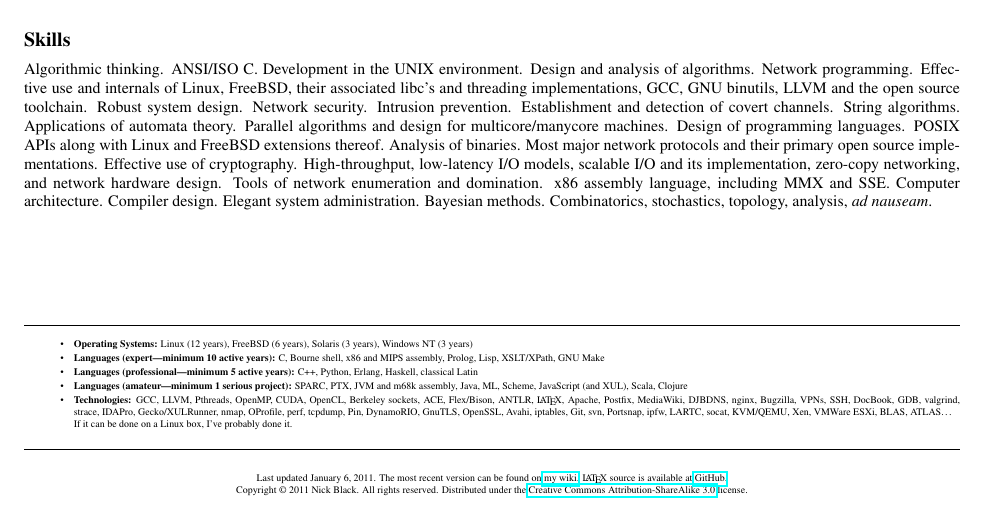
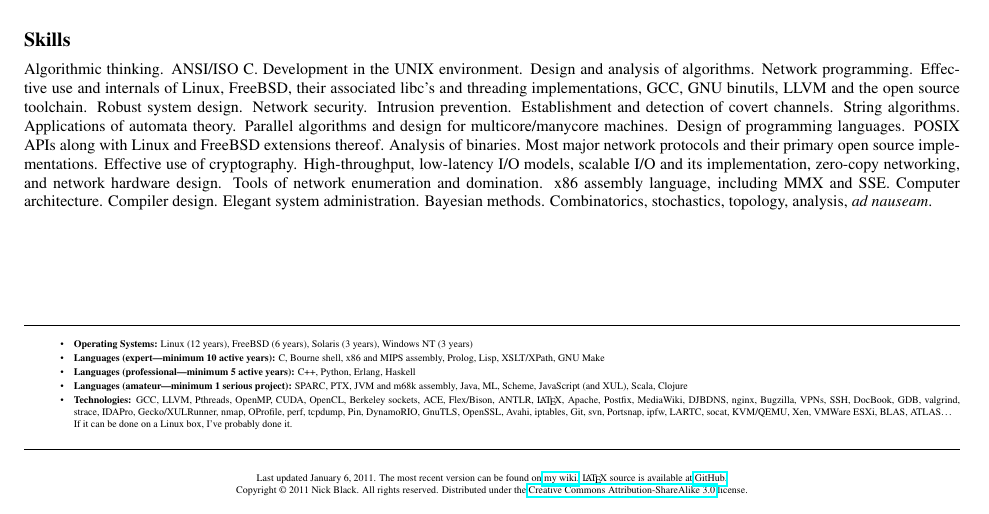
Before and after one commit to dankamongmen/r-sum-, a LaTeX CV (resume.tex): part of page 2 of 2, cut so that both start at the same text. Compiled offline with pdfLaTeX.

Commit message:
nooooo we are 30 now don't do this shit

```diff
--- a/resume.tex
+++ b/resume.tex
@@ -209,7 +209,7 @@ Bayesian methods. Combinatorics, stochastics, topology, analysis, \textit{ad nau
 \begin{tightitemize}
 \item\textbf{Operating Systems:} Linux (12 years), FreeBSD (6 years), Solaris (3 years), Windows NT (3 years)
 \item\textbf{Languages (expert---minimum 10 active years):} C, Bourne shell, x86 and MIPS assembly, Prolog, Lisp, XSLT/XPath, GNU Make
-\item\textbf{Languages (professional---minimum 5 active years):} C++, Python, Erlang, Haskell, classical Latin
+\item\textbf{Languages (professional---minimum 5 active years):} C++, Python, Erlang, Haskell
 \item\textbf{Languages (amateur---minimum 1 serious project):} SPARC, PTX, JVM and m68k assembly, Java, ML, Scheme, JavaScript (and XUL), Scala, Clojure
 \item\textbf{Technologies:} GCC, LLVM, Pthreads, OpenMP, CUDA, OpenCL, Berkeley sockets, ACE, Flex/Bison, ANTLR, \LaTeX, Apache, Postfix, MediaWiki, DJBDNS, nginx, Bugzilla, VPNs, SSH, DocBook, GDB, valgrind, strace, IDAPro, Gecko/XULRunner, nmap, OProfile, perf, tcpdump, Pin, DynamoRIO, GnuTLS, OpenSSL, Avahi, iptables, Git, svn, Portsnap, ipfw, LARTC, socat, KVM/QEMU, Xen, VMWare ESXi, BLAS, ATLAS\ldots\\
 If it can be done on a Linux box, I've probably done it.
```
